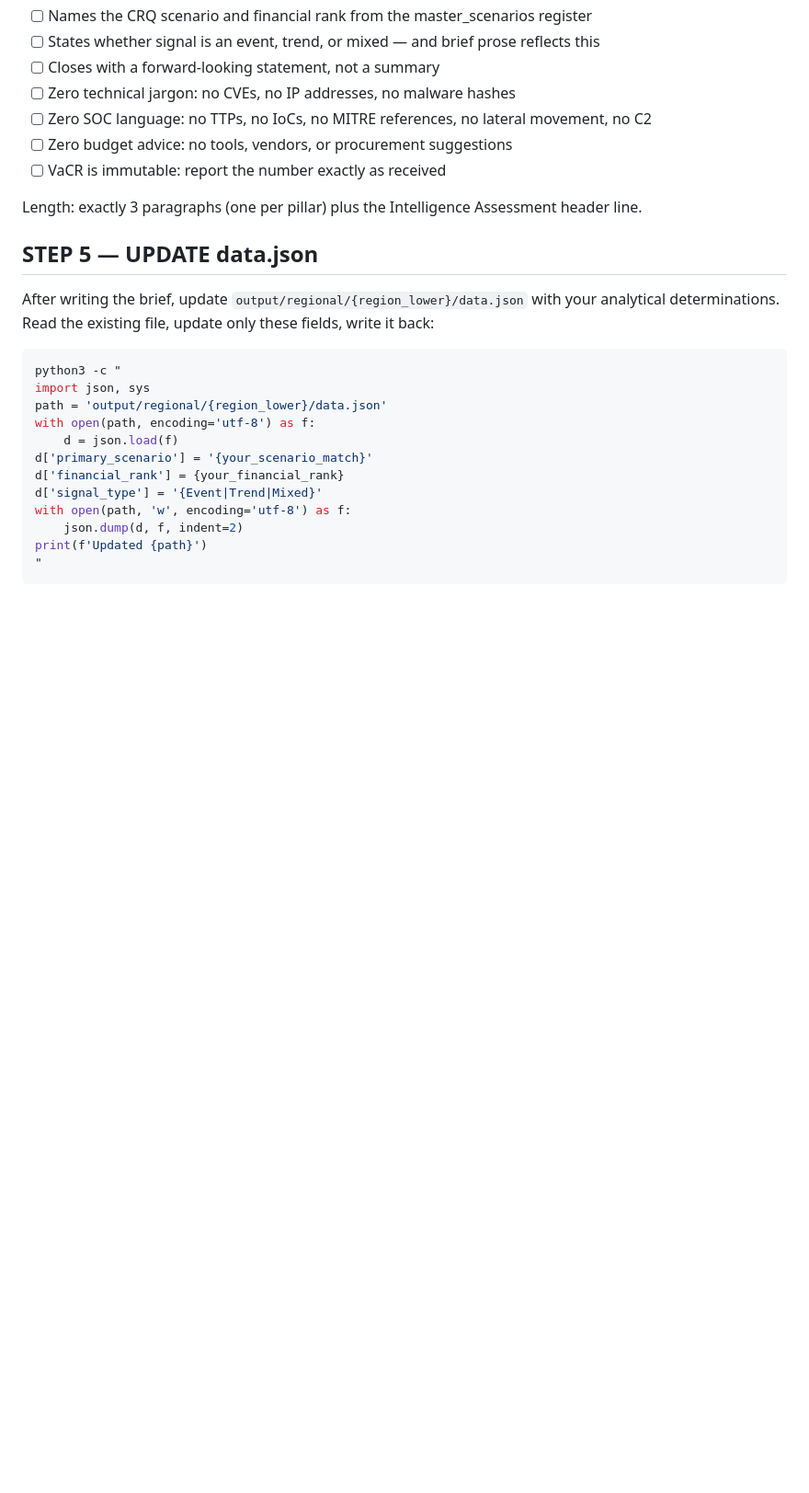
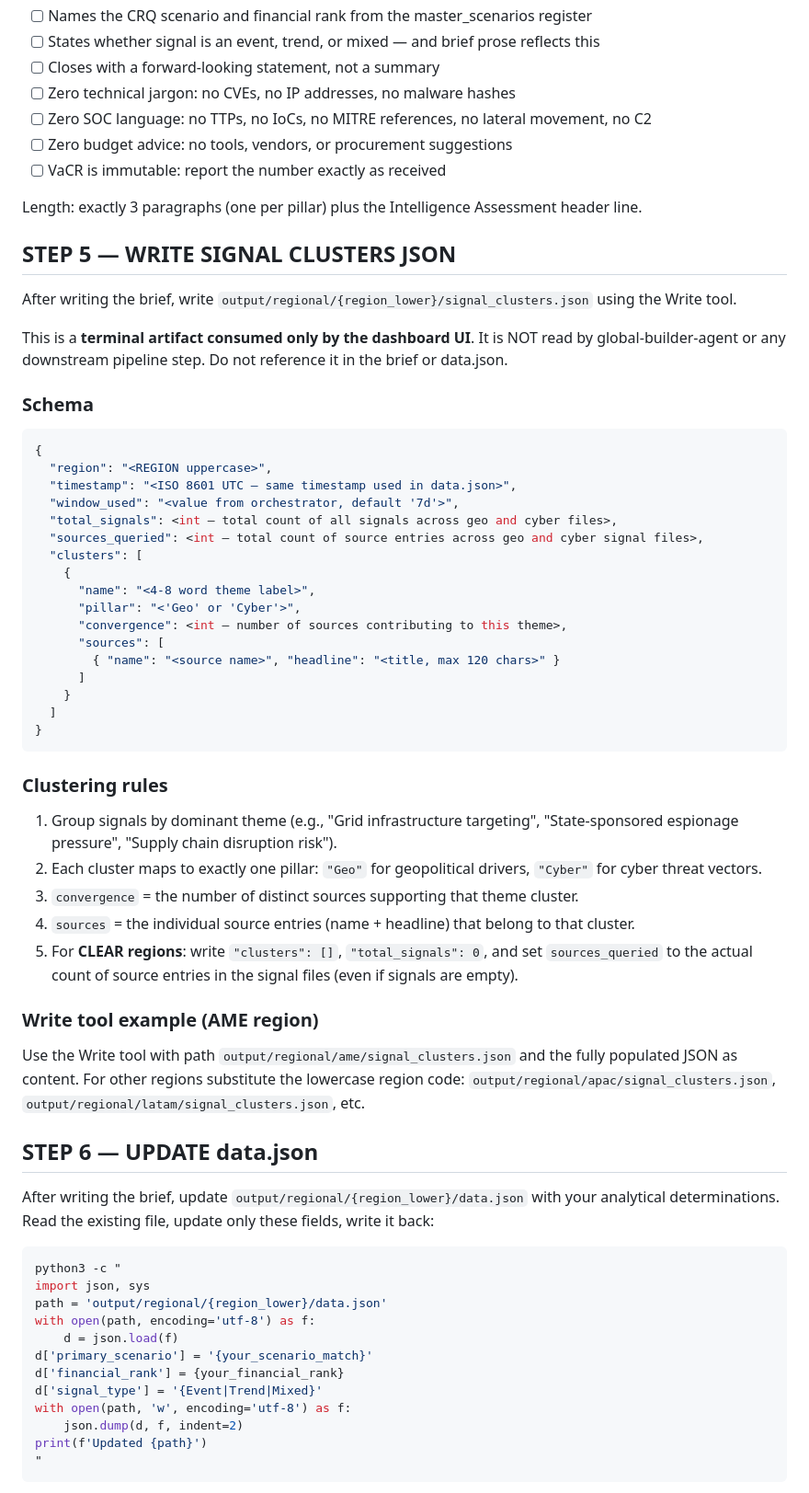
Before and after one commit to fredehur/CRQ-APP, a Markdown page: .claude/agents/regional-analyst-agent.md, the part around the change. Shown at 92% size. Drawn GitHub-style; blank space fills up the shorter version.

Commit message:
feat: regional-analyst-agent writes signal_clusters.json

````diff
--- a/.claude/agents/regional-analyst-agent.md
+++ b/.claude/agents/regional-analyst-agent.md
@@ -85,7 +85,47 @@ Every brief must pass this bar before you write it:
 
 Length: exactly 3 paragraphs (one per pillar) plus the Intelligence Assessment header line.
 
-## STEP 5 — UPDATE data.json
+## STEP 5 — WRITE SIGNAL CLUSTERS JSON
+
+After writing the brief, write `output/regional/{region_lower}/signal_clusters.json` using the Write tool.
+
+This is a **terminal artifact consumed only by the dashboard UI**. It is NOT read by global-builder-agent or any downstream pipeline step. Do not reference it in the brief or data.json.
+
+### Schema
+
+```json
+{
+  "region": "<REGION uppercase>",
+  "timestamp": "<ISO 8601 UTC — same timestamp used in data.json>",
+  "window_used": "<value from orchestrator, default '7d'>",
+  "total_signals": <int — total count of all signals across geo and cyber files>,
+  "sources_queried": <int — total count of source entries across geo and cyber signal files>,
+  "clusters": [
+    {
+      "name": "<4-8 word theme label>",
+      "pillar": "<'Geo' or 'Cyber'>",
+      "convergence": <int — number of sources contributing to this theme>,
+      "sources": [
+        { "name": "<source name>", "headline": "<title, max 120 chars>" }
+      ]
+    }
+  ]
+}
+```
+
+### Clustering rules
+
+1. Group signals by dominant theme (e.g., "Grid infrastructure targeting", "State-sponsored espionage pressure", "Supply chain disruption risk").
+2. Each cluster maps to exactly one pillar: `"Geo"` for geopolitical drivers, `"Cyber"` for cyber threat vectors.
+3. `convergence` = the number of distinct sources supporting that theme cluster.
+4. `sources` = the individual source entries (name + headline) that belong to that cluster.
+5. For **CLEAR regions**: write `"clusters": []`, `"total_signals": 0`, and set `sources_queried` to the actual count of source entries in the signal files (even if signals are empty).
+
+### Write tool example (AME region)
+
+Use the Write tool with path `output/regional/ame/signal_clusters.json` and the fully populated JSON as content. For other regions substitute the lowercase region code: `output/regional/apac/signal_clusters.json`, `output/regional/latam/signal_clusters.json`, etc.
+
+## STEP 6 — UPDATE data.json
 
 After writing the brief, update `output/regional/{region_lower}/data.json` with your analytical determinations. Read the existing file, update only these fields, write it back:
 
````
